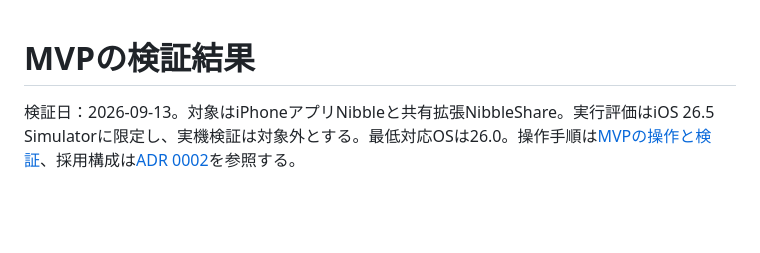
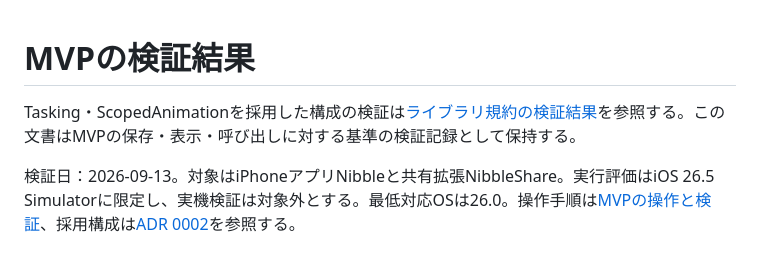
Before and after one commit to 9uiLe/nibble, a Markdown page: docs/mvp-validation.md, the part around the change. GitHub-like rendering; blank space fills up the shorter version.

Commit message:
Record Tasking and ScopedAnimation verification evidence

```diff
--- a/docs/mvp-validation.md
+++ b/docs/mvp-validation.md
@@ -1,4 +1,6 @@
 # MVPの検証結果
+
+Tasking・ScopedAnimationを採用した構成の検証は[ライブラリ規約の検証結果](library-policy-validation.md)を参照する。この文書はMVPの保存・表示・呼び出しに対する基準の検証記録として保持する。
 
 検証日：2026-09-13。対象はiPhoneアプリNibbleと共有拡張NibbleShare。実行評価はiOS 26.5 Simulatorに限定し、実機検証は対象外とする。最低対応OSは26.0。操作手順は[MVPの操作と検証](mvp.md)、採用構成は[ADR 0002](decisions/0002-mvp-app.md)を参照する。
 
```
Also changed, not shown: docs/library-policy-validation.md (added, +66 -0 lines).
